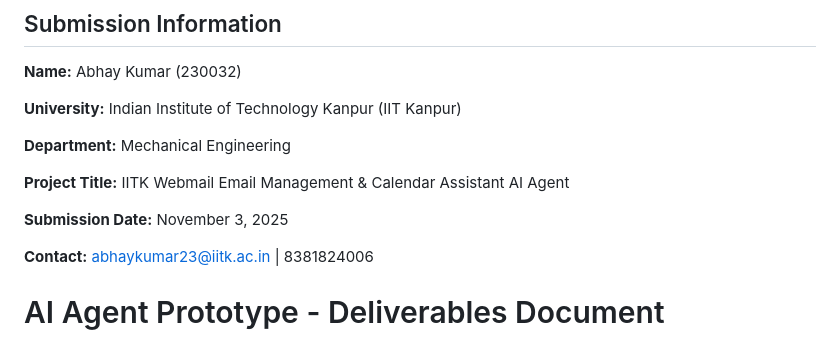
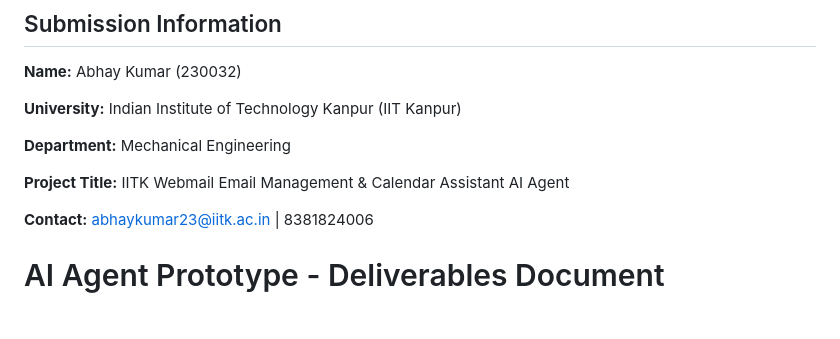
Before and after one commit to bhayKumar/ITK-Webmail-Email-Management-Calendar-Assistant-AI-Agent, a Markdown page: README.md, the part around the change. Drawn GitHub-style; blank space fills up the shorter version.

Commit message:
Remove submission date from README
Removed submission date from the README.

```diff
--- a/README.md
+++ b/README.md
@@ -9,8 +9,6 @@
 **Department:**             Mechanical Engineering
 
 **Project Title:**             IITK Webmail Email Management & Calendar Assistant AI Agent
-
-**Submission Date:**    November 3, 2025
 
 **Contact:**                    [abhaykumar23@iitk.ac.in](mailto:abhaykumar23@iitk.ac.in) | 8381824006
 
```
